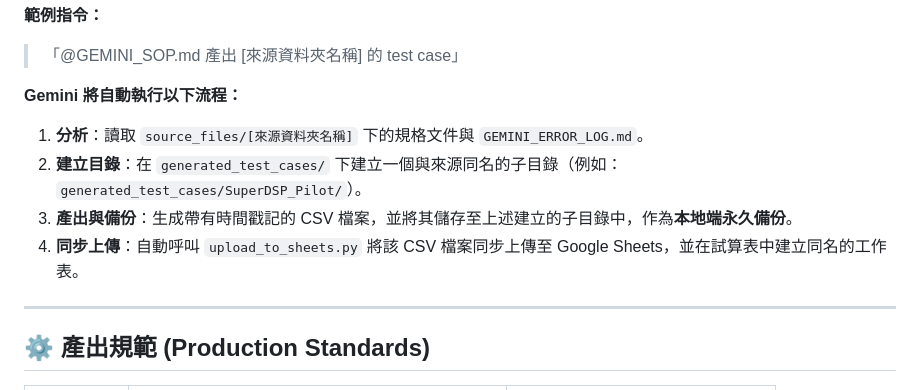
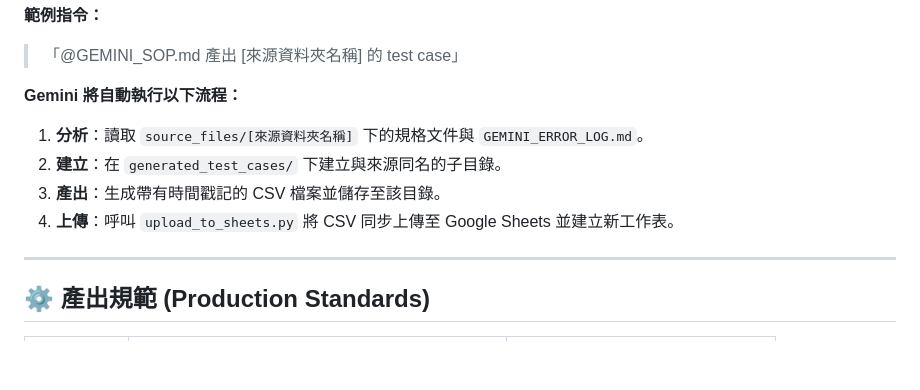
Before and after one commit to DansonW/testcase_automation_sync, a Markdown page: README.md, the part around the change. GitHub-like rendering; blank space fills up the shorter version.

Commit message:
revert: README.md to previous version

```diff
--- a/README.md
+++ b/README.md
@@ -70,9 +70,9 @@ gemini
 
 **Gemini 將自動執行以下流程：**
 1.  **分析**：讀取 `source_files/[來源資料夾名稱]` 下的規格文件與 `GEMINI_ERROR_LOG.md`。
-2.  **建立目錄**：在 `generated_test_cases/` 下建立一個與來源同名的子目錄（例如：`generated_test_cases/SuperDSP_Pilot/`）。
-3.  **產出與備份**：生成帶有時間戳記的 CSV 檔案，並將其儲存至上述建立的子目錄中，作為**本地端永久備份**。
-4.  **同步上傳**：自動呼叫 `upload_to_sheets.py` 將該 CSV 檔案同步上傳至 Google Sheets，並在試算表中建立同名的工作表。
+2.  **建立**：在 `generated_test_cases/` 下建立與來源同名的子目錄。
+3.  **產出**：生成帶有時間戳記的 CSV 檔案並儲存至該目錄。
+4.  **上傳**：呼叫 `upload_to_sheets.py` 將 CSV 同步上傳至 Google Sheets 並建立新工作表。
 
 ---
 
```
